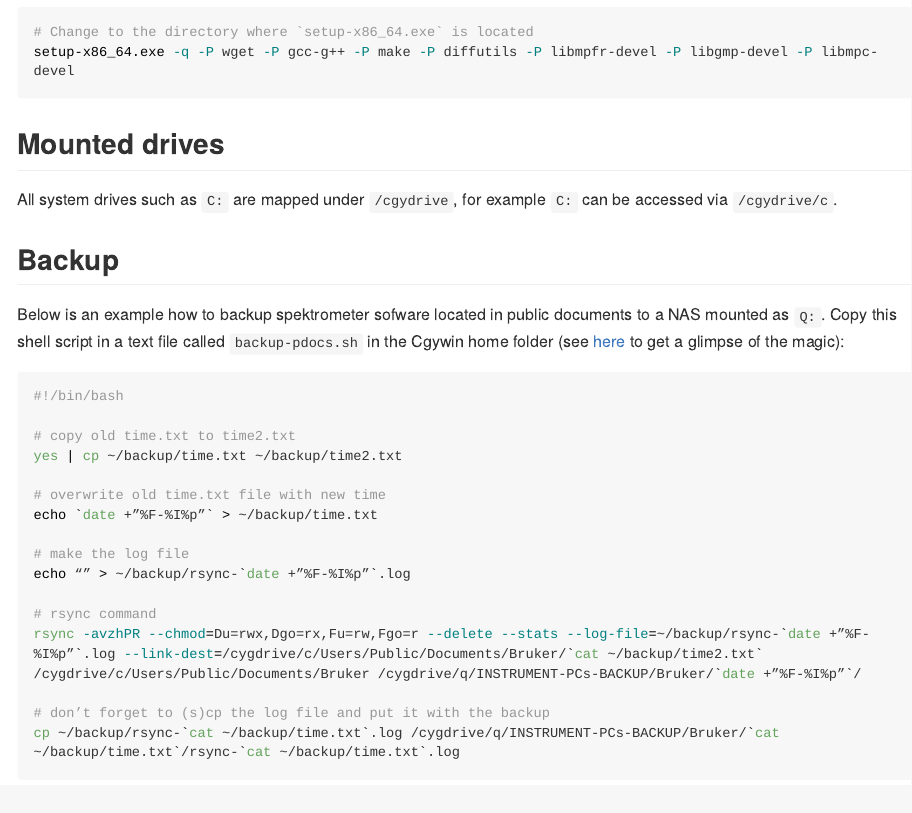
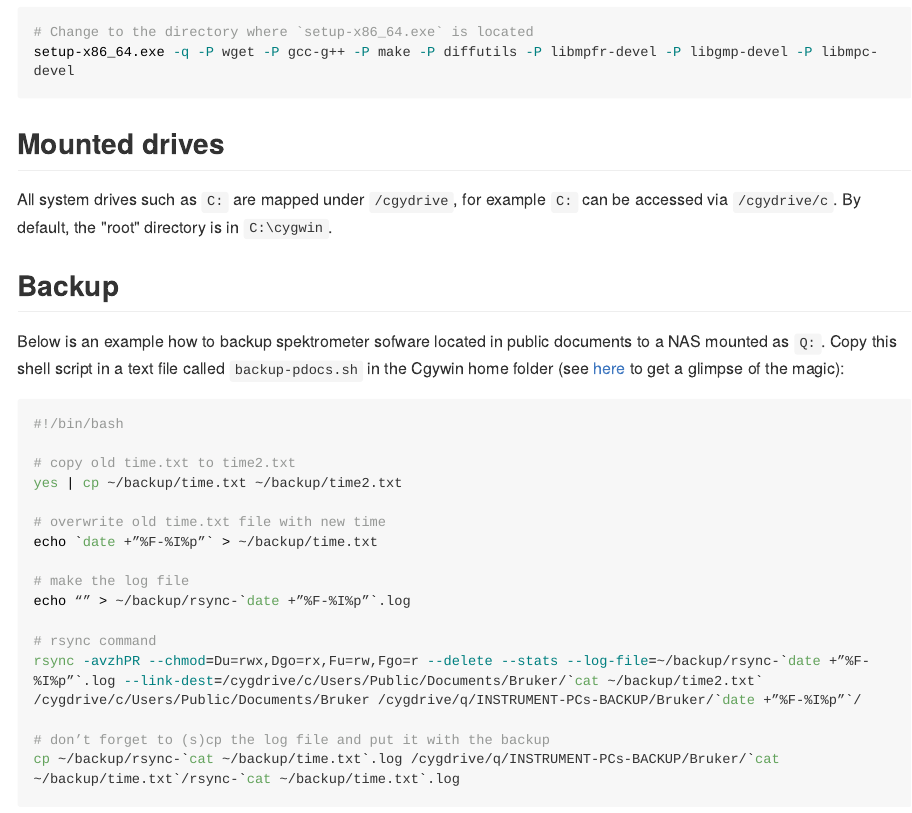
Before and after one commit to philipp-baumann/cgywin-tricks, an R Markdown document (README.Rmd): the page in a window 1100 px wide, from 580 px down. The pictures show the output file README.md that the author committed with the source, drawn offline in the style of GitHub; long lines of code are wrapped.

Commit message:
Add default root

```diff
--- a/README.Rmd
+++ b/README.Rmd
@@ -33,7 +33,7 @@ setup-x86_64.exe -q -P wget -P gcc-g++ -P make -P diffutils -P libmpfr-devel -P
 
 ## Mounted drives
 
-All system drives such as `C:` are mapped under `/cgydrive`, for example `C:` can be accessed via `/cgydrive/c`.
+All system drives such as `C:` are mapped under `/cgydrive`, for example `C:` can be accessed via `/cgydrive/c`. By default, the "root" directory is in `C:\cygwin`.
 
 
 ## Backup
```
Also changed, not shown: README.md.
